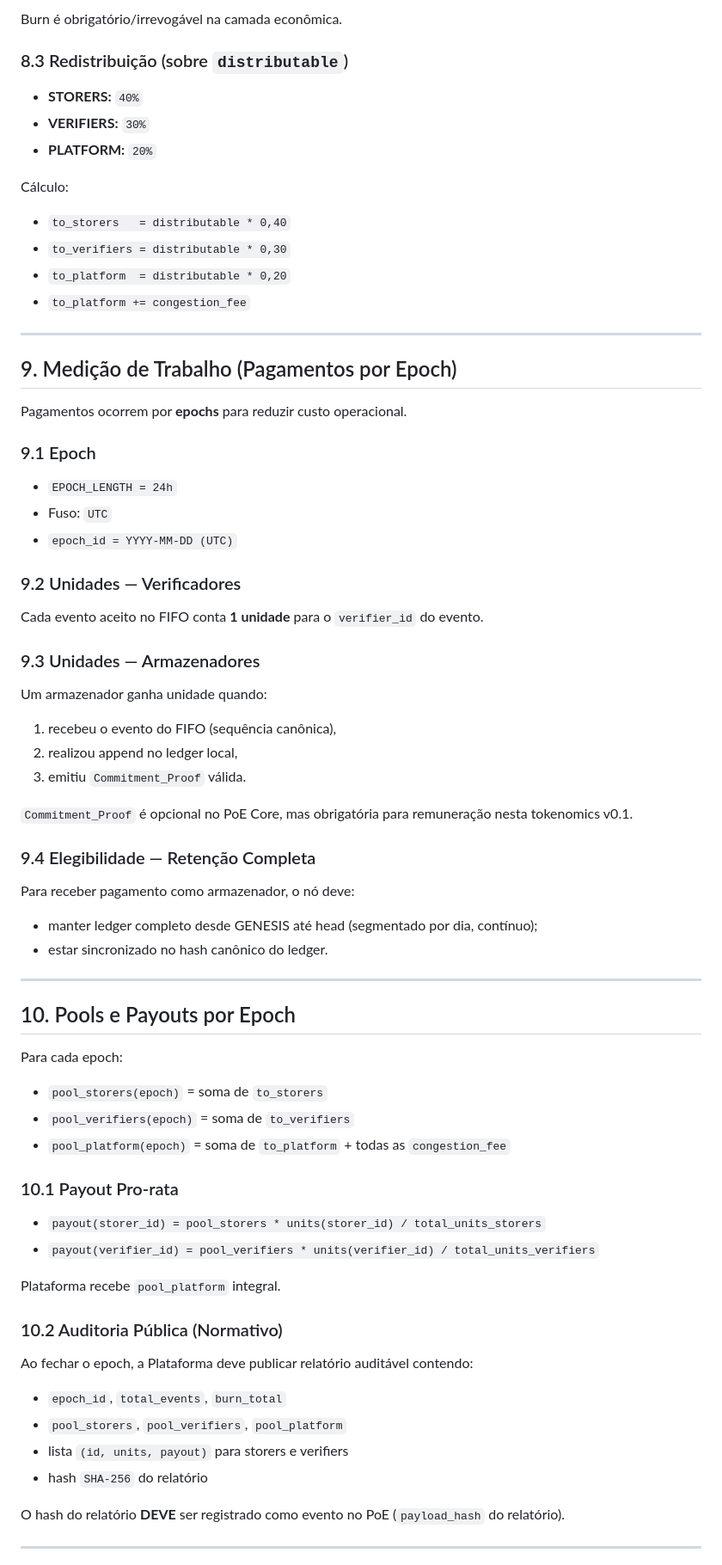
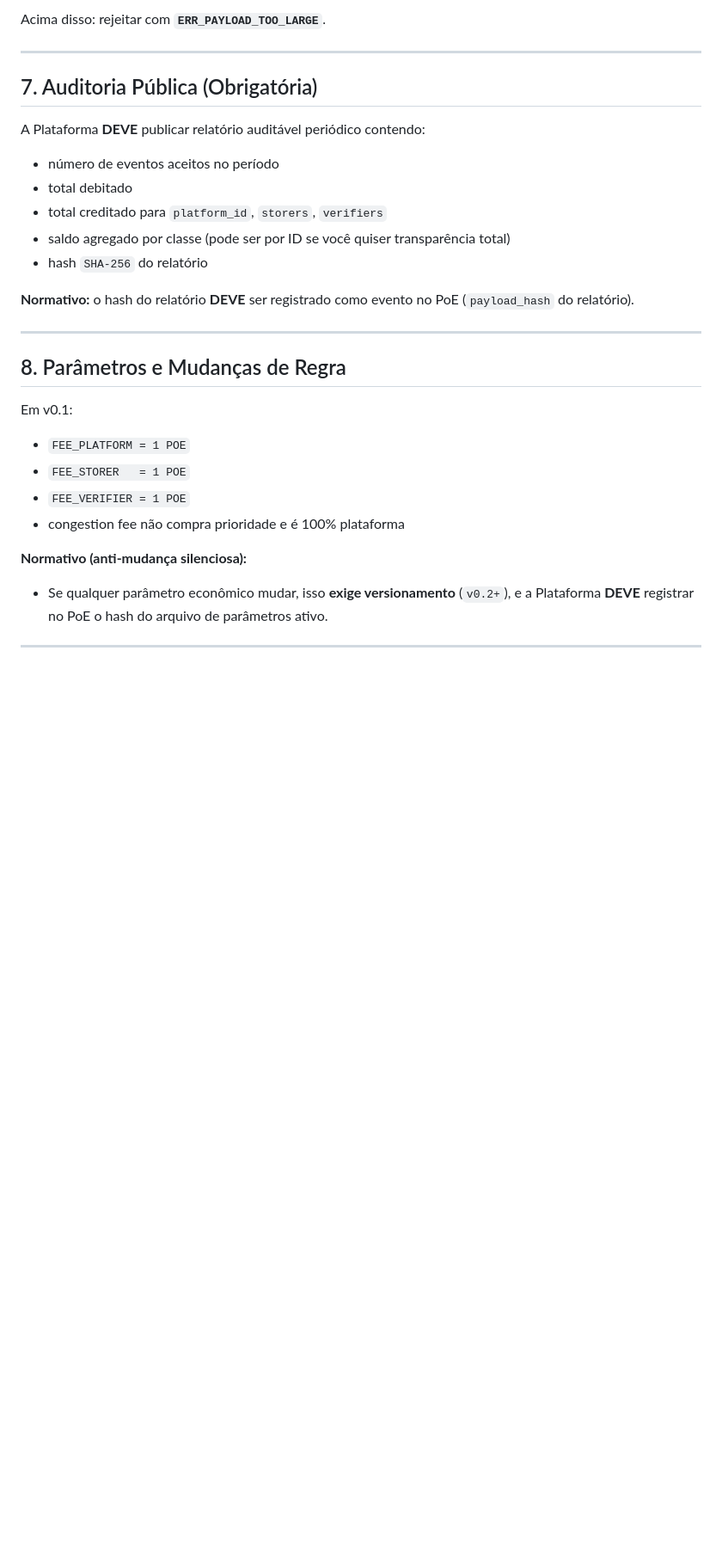
Before and after one commit to armanfm/proof-of-event, a Markdown page: docs/ TOKENOMICS.md, the part around one of its changes. Shown at 86% size. Drawn GitHub-style; blank space fills up the shorter version.

```diff
--- a/docs/ TOKENOMICS.md
+++ b/docs/ TOKENOMICS.md
@@ -192,78 +106,28 @@ Burn e redistribuição aplicam somente sobre `protocol_fee`.
-Burn é obrigatório/irrevogável na camada econômica.
-
-### 8.3 Redistribuição (sobre `distributable`)
-
-- **STORERS:** `40%`
-- **VERIFIERS:** `30%`
-- **PLATFORM:** `20%`
-
-Cálculo:
-
-- `to_storers   = distributable * 0,40`
-- `to_verifiers = distributable * 0,30`
-- `to_platform  = distributable * 0,20`
-- `to_platform += congestion_fee`
+Acima disso: rejeitar com **`ERR_PAYLOAD_TOO_LARGE`**.
 
 ---
 
-## 9. Medição de Trabalho (Pagamentos por Epoch)
+## 7. Auditoria Pública (Obrigatória)
+A Plataforma **DEVE** publicar relatório auditável periódico contendo:
+- número de eventos aceitos no período
+- total debitado
+- total creditado para `platform_id`, `storers`, `verifiers`
+- saldo agregado por classe (pode ser por ID se você quiser transparência total)
+- hash `SHA-256` do relatório
 
-Pagamentos ocorrem por **epochs** para reduzir custo operacional.
-
-### 9.1 Epoch
-
-- `EPOCH_LENGTH = 24h`
-- Fuso: `UTC`
-- `epoch_id = YYYY-MM-DD (UTC)`
-
-### 9.2 Unidades — Verificadores
-
-Cada evento aceito no FIFO conta **1 unidade** para o `verifier_id` do evento.
-
-### 9.3 Unidades — Armazenadores
-
-Um armazenador ganha unidade quando:
-
-1. recebeu o evento do FIFO (sequência canônica),
-2. realizou append no ledger local,
-3. emitiu `Commitment_Proof` válida.
-
-`Commitment_Proof` é opcional no PoE Core, mas obrigatória para remuneração nesta tokenomics v0.1.
-
-### 9.4 Elegibilidade — Retenção Completa
-
-Para receber pagamento como armazenador, o nó deve:
-
-- manter ledger completo desde GENESIS até head (segmentado por dia, contínuo);
-- estar sincronizado no hash canônico do ledger.
+**Normativo:** o hash do relatório **DEVE** ser registrado como evento no PoE (`payload_hash` do relatório).
 
 ---
 
-## 10. Pools e Payouts por Epoch
+## 8. Parâmetros e Mudanças de Regra
+Em v0.1:
+- `FEE_PLATFORM = 1 POE`
+- `FEE_STORER   = 1 POE`
+- `FEE_VERIFIER = 1 POE`
+- congestion fee não compra prioridade e é 100% plataforma
 
-Para cada epoch:
-
-- `pool_storers(epoch)` = soma de `to_storers`
-- `pool_verifiers(epoch)` = soma de `to_verifiers`
-- `pool_platform(epoch)` = soma de `to_platform` + todas as `congestion_fee`
-
-### 10.1 Payout Pro-rata
-
-- `payout(storer_id) = pool_storers * units(storer_id) / total_units_storers`
-- `payout(verifier_id) = pool_verifiers * units(verifier_id) / total_units_verifiers`
-
-Plataforma recebe `pool_platform` integral.
-
-### 10.2 Auditoria Pública (Normativo)
-
-Ao fechar o epoch, a Plataforma deve publicar relatório auditável contendo:
-
-- `epoch_id`, `total_events`, `burn_total`
-- `pool_storers`, `pool_verifiers`, `pool_platform`
-- lista `(id, units, payout)` para storers e verifiers
-- hash `SHA-256` do relatório
-
-O hash do relatório **DEVE** ser registrado como evento no PoE (`payload_hash` do relatório).
+**Normativo (anti-mudança silenciosa):**
+- Se qualquer parâmetro econômico mudar, isso **exige versionamento** (`v0.2+`), e a Plataforma **DEVE** registrar no PoE o hash do arquivo de parâmetros ativo.
 
 ---
 
```
Also changed, not shown: other parts of docs/ TOKENOMICS.md (+70 -166 lines).
